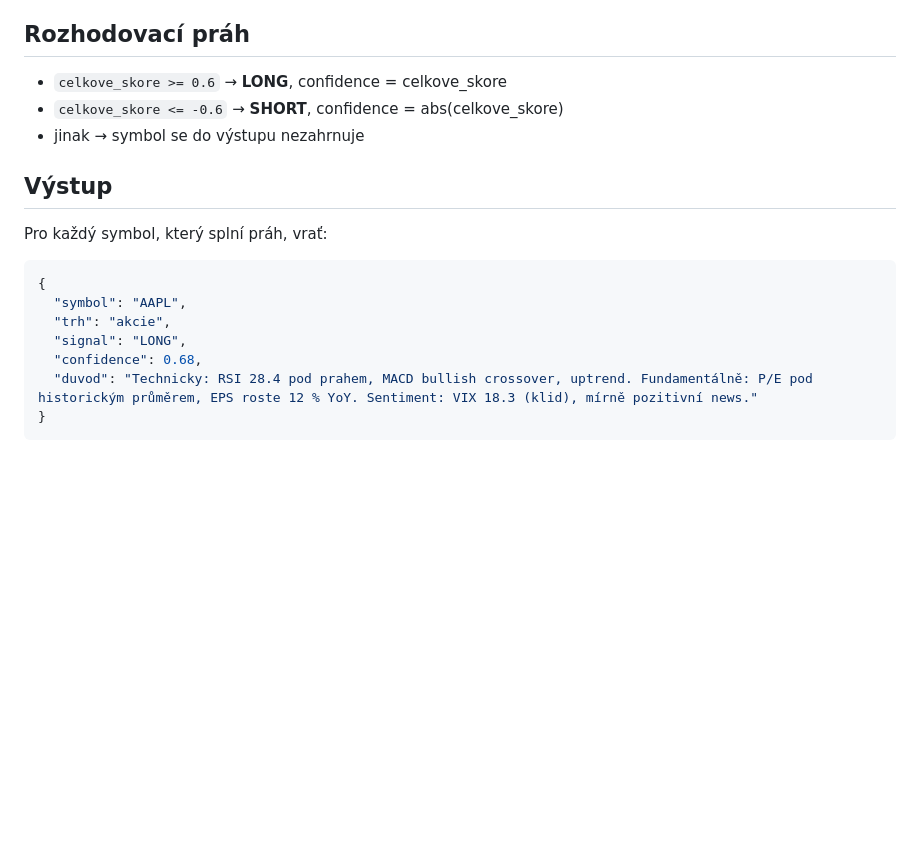
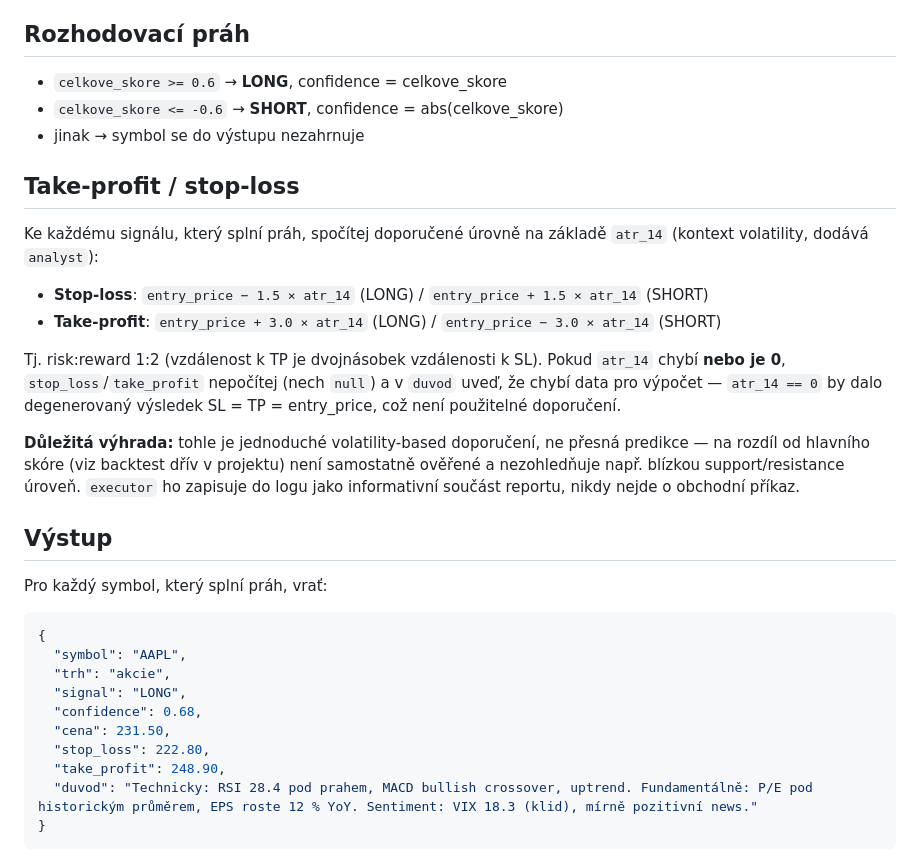
Before and after one commit to hwfzmpj6v2-glitch/trade-team, a Markdown page: .claude/agents/decision-maker.md, the part around the change. Drawn GitHub-style; blank space fills up the shorter version.

````diff
--- a/.claude/agents/decision-maker.md
+++ b/.claude/agents/decision-maker.md
@@ -81,6 +81,16 @@ Pokud chybí **technická** data (dominantní pilíř, 50 % váhy), symbol vůbe
 - `celkove_skore <= -0.6` → **SHORT**, confidence = abs(celkove_skore)
 - jinak → symbol se do výstupu nezahrnuje
 
+## Take-profit / stop-loss
+Ke každému signálu, který splní práh, spočítej doporučené úrovně na základě `atr_14` (kontext volatility, dodává `analyst`):
+
+- **Stop-loss**: `entry_price − 1.5 × atr_14` (LONG) / `entry_price + 1.5 × atr_14` (SHORT)
+- **Take-profit**: `entry_price + 3.0 × atr_14` (LONG) / `entry_price − 3.0 × atr_14` (SHORT)
+
+Tj. risk:reward 1:2 (vzdálenost k TP je dvojnásobek vzdálenosti k SL). Pokud `atr_14` chybí **nebo je 0**, `stop_loss`/`take_profit` nepočítej (nech `null`) a v `duvod` uveď, že chybí data pro výpočet — `atr_14 == 0` by dalo degenerovaný výsledek SL = TP = entry_price, což není použitelné doporučení.
+
+**Důležitá výhrada:** tohle je jednoduché volatility-based doporučení, ne přesná predikce — na rozdíl od hlavního skóre (viz backtest dřív v projektu) není samostatně ověřené a nezohledňuje např. blízkou support/resistance úroveň. `executor` ho zapisuje do logu jako informativní součást reportu, nikdy nejde o obchodní příkaz.
+
 ## Výstup
 Pro každý symbol, který splní práh, vrať:
 ```json
@@ -89,6 +99,9 @@ Pro každý symbol, který splní práh, vrať:
   "trh": "akcie",
   "signal": "LONG",
   "confidence": 0.68,
+  "cena": 231.50,
+  "stop_loss": 222.80,
+  "take_profit": 248.90,
   "duvod": "Technicky: RSI 28.4 pod prahem, MACD bullish crossover, uptrend. Fundamentálně: P/E pod historickým průměrem, EPS roste 12 % YoY. Sentiment: VIX 18.3 (klid), mírně pozitivní news."
 }
 ```
````
Also changed, not shown: .claude/agents/executor.md (+9 -0 lines).
